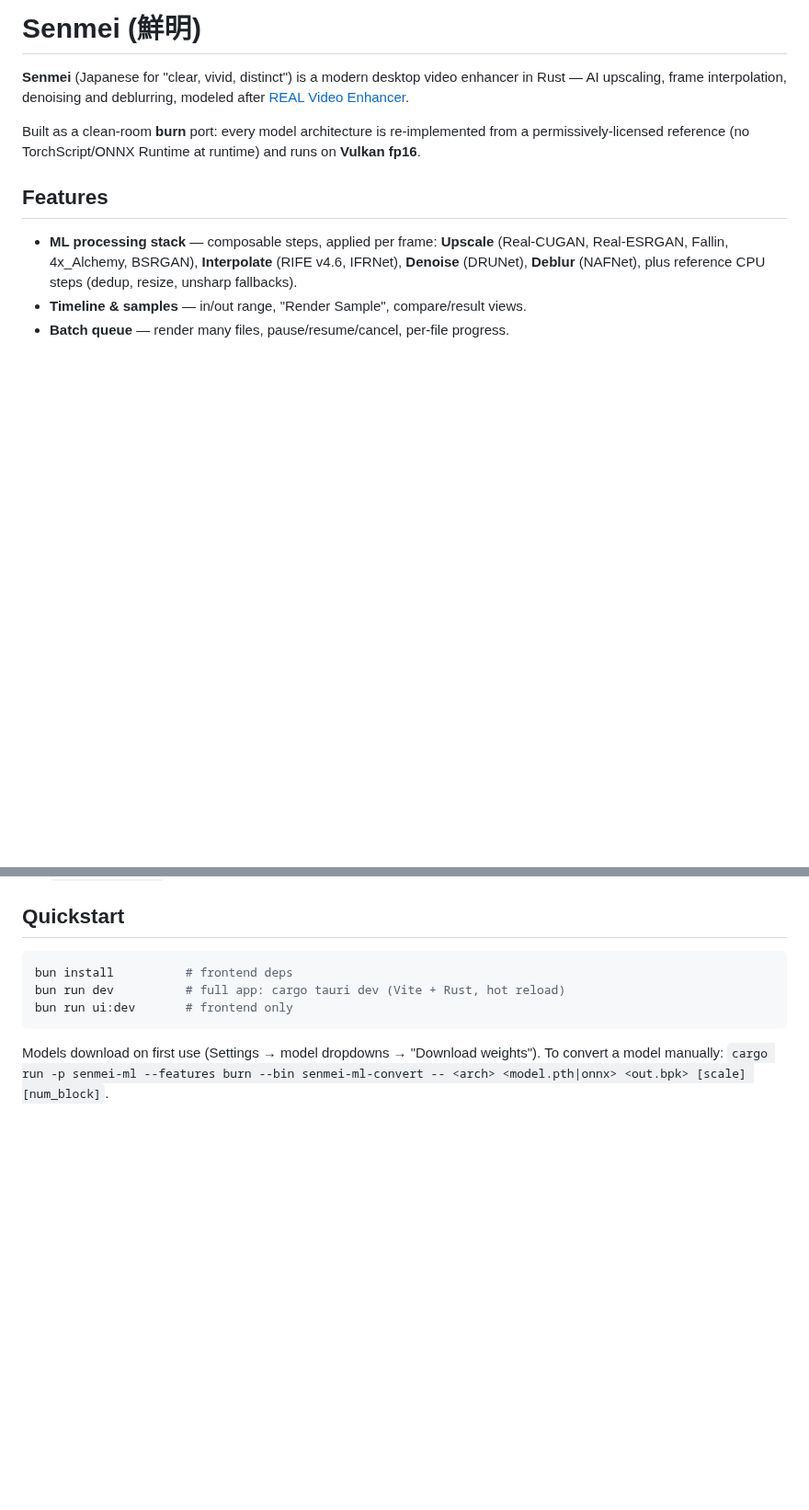
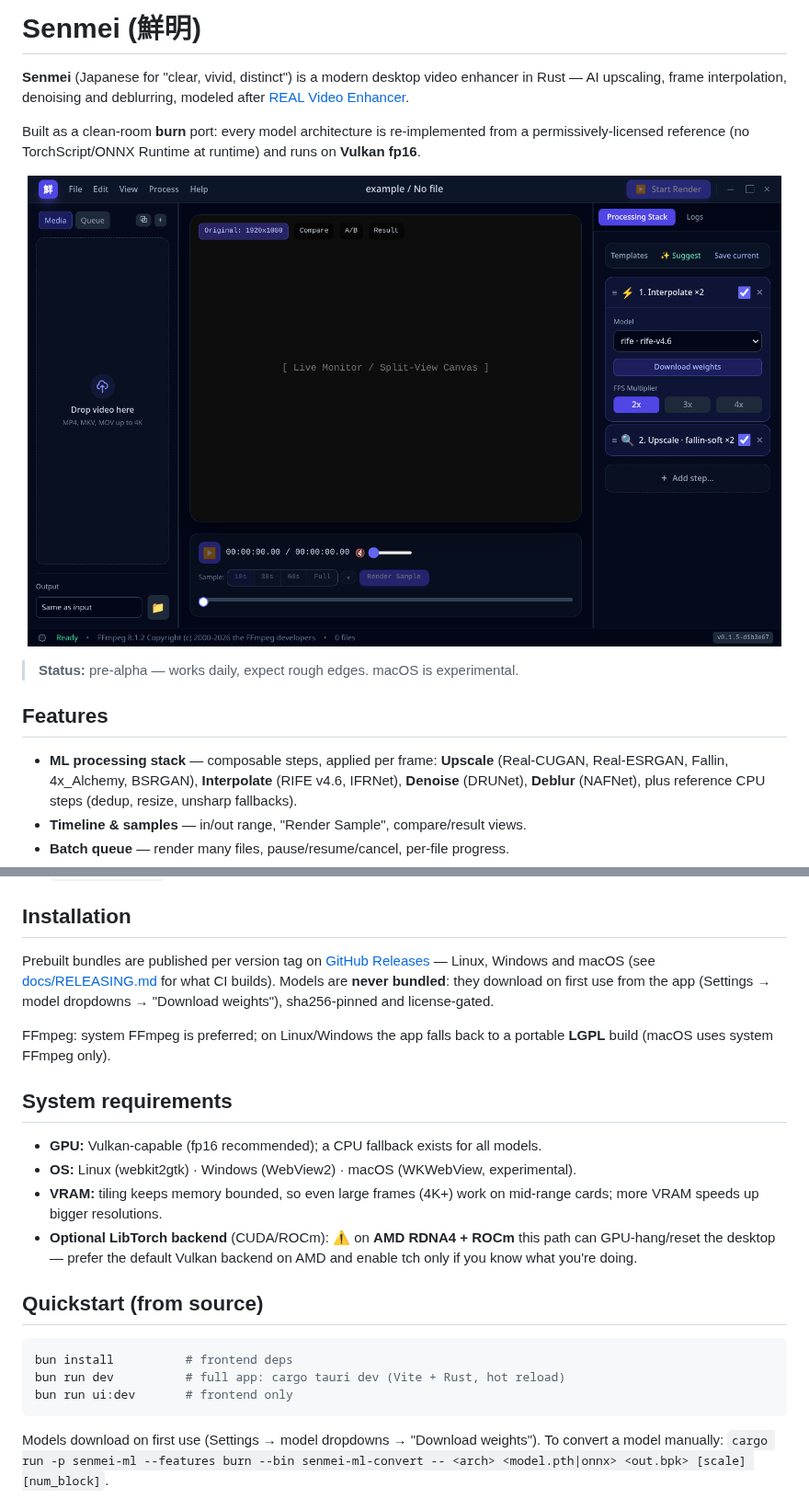
Before and after one commit to senmei-app/senmei, a Markdown page: README.md, 2 parts joined by grey strips. Shown at 92% size. Drawn GitHub-style; pictures changed too: docs/screenshots/06-main.png (added); blank space fills up the shorter version.

Commit message:
docs: user-facing README + re-captured screenshots
Hero screenshot, status note, Installation + System requirements sections,
Quickstart renamed "from source". All six UI screenshots re-captured at
1280x800 and cropped to content (no letterbox).

Co-authored-by: DeepSeek V4 Flash <41898282+github-copilot[bot]@users.noreply.github.com>

````diff
--- a/README.md
+++ b/README.md
@@ -7,6 +7,12 @@ modeled after [REAL Video Enhancer](https://github.com/TNTwise/REAL-Video-Enhanc
 Built as a clean-room **burn** port: every model architecture is re-implemented
 from a permissively-licensed reference (no TorchScript/ONNX Runtime at runtime)
 and runs on **Vulkan fp16**.
+
+<p align="center">
+  <img src="docs/screenshots/06-main.png" alt="Senmei main window" width="820">
+</p>
+
+> **Status:** pre-alpha — works daily, expect rough edges. macOS is experimental.
 
 ## Features
 
@@ -52,7 +58,31 @@ flowchart LR
 - `packages/app` / `packages/ui` — React frontend + shared UI kit
 - `packages/bridge` — generated TS types (tauri-specta)
 
-## Quickstart
+## Installation
+
+Prebuilt bundles are published per version tag on
+[GitHub Releases](https://github.com/senmei-app/senmei/releases) — Linux,
+Windows and macOS (see [docs/RELEASING.md](docs/RELEASING.md) for what CI
+builds). Models are **never bundled**: they download on first use from the app
+(Settings → model dropdowns → "Download weights"), sha256-pinned and
+license-gated.
+
+FFmpeg: system FFmpeg is preferred; on Linux/Windows the app falls back to a
+portable **LGPL** build (macOS uses system FFmpeg only).
+
+## System requirements
+
+- **GPU:** Vulkan-capable (fp16 recommended); a CPU fallback exists for all
+  models.
+- **OS:** Linux (webkit2gtk) · Windows (WebView2) · macOS (WKWebView,
+  experimental).
+- **VRAM:** tiling keeps memory bounded, so even large frames (4K+) work on
+  mid-range cards; more VRAM speeds up bigger resolutions.
+- **Optional LibTorch backend** (CUDA/ROCm): ⚠️ on **AMD RDNA4 + ROCm** this
+  path can GPU-hang/reset the desktop — prefer the default Vulkan backend on
+  AMD and enable tch only if you know what you're doing.
+
+## Quickstart (from source)
 
 ```sh
 bun install          # frontend deps
````
Also changed, not shown: docs/CHANGELOG.md (+5 -0 lines), docs/screenshots/01-onboarding.png (added), docs/screenshots/02-ffmpeg.png (added), docs/screenshots/03-engine.png (added), docs/screenshots/04-ready.png (added), docs/screenshots/05-project.png (added).
